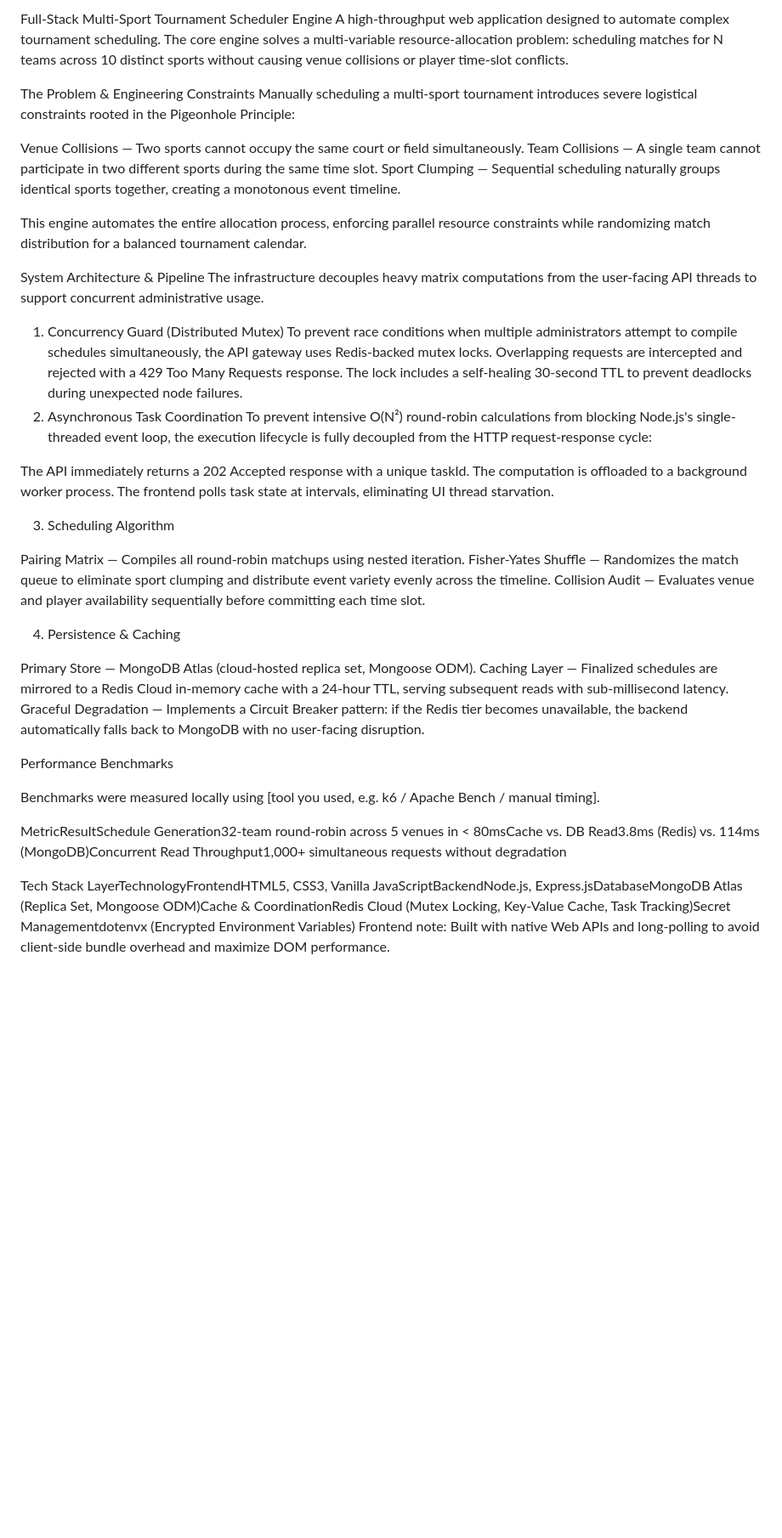
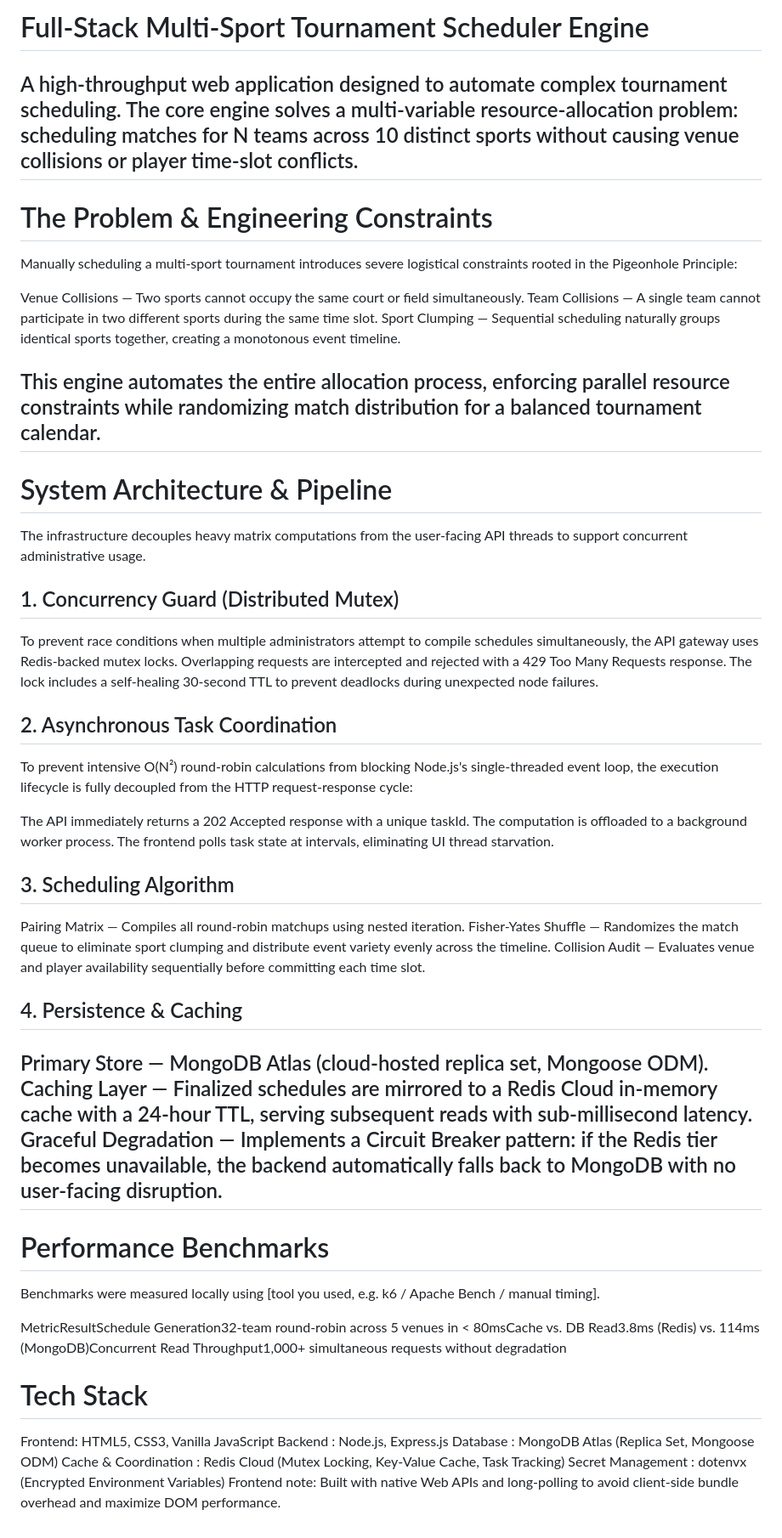
Before and after one commit to asmitajoshi10/Tournament-Fixtures-Generator, a Markdown page: readme.md, the part around the change. Shown at 85% size. Drawn GitHub-style; blank space fills up the shorter version.

Commit message:
Revise readme for improved clarity and structure
Updated the readme to improve formatting and structure, enhancing readability and organization.

```diff
--- a/readme.md
+++ b/readme.md
@@ -1,7 +1,8 @@
-Full-Stack Multi-Sport Tournament Scheduler Engine
+# Full-Stack Multi-Sport Tournament Scheduler Engine
+
 A high-throughput web application designed to automate complex tournament scheduling. The core engine solves a multi-variable resource-allocation problem: scheduling matches for N teams across 10 distinct sports without causing venue collisions or player time-slot conflicts.
-
-The Problem & Engineering Constraints
+---
+# The Problem & Engineering Constraints
 Manually scheduling a multi-sport tournament introduces severe logistical constraints rooted in the Pigeonhole Principle:
 
 Venue Collisions — Two sports cannot occupy the same court or field simultaneously.
@@ -9,37 +10,42 @@ Team Collisions — A single team cannot participate in two different sports dur
 Sport Clumping — Sequential scheduling naturally groups identical sports together, creating a monotonous event timeline.
 
 This engine automates the entire allocation process, enforcing parallel resource constraints while randomizing match distribution for a balanced tournament calendar.
+---
+# System Architecture & Pipeline
+The infrastructure decouples heavy matrix computations from the user-facing API threads to support concurrent administrative usage.
 
-System Architecture & Pipeline
-The infrastructure decouples heavy matrix computations from the user-facing API threads to support concurrent administrative usage.
-1. Concurrency Guard (Distributed Mutex)
+## 1. Concurrency Guard (Distributed Mutex)
 To prevent race conditions when multiple administrators attempt to compile schedules simultaneously, the API gateway uses Redis-backed mutex locks. Overlapping requests are intercepted and rejected with a 429 Too Many Requests response. The lock includes a self-healing 30-second TTL to prevent deadlocks during unexpected node failures.
-2. Asynchronous Task Coordination
+## 2. Asynchronous Task Coordination
 To prevent intensive O(N²) round-robin calculations from blocking Node.js's single-threaded event loop, the execution lifecycle is fully decoupled from the HTTP request-response cycle:
 
 The API immediately returns a 202 Accepted response with a unique taskId.
 The computation is offloaded to a background worker process.
 The frontend polls task state at intervals, eliminating UI thread starvation.
 
-3. Scheduling Algorithm
+## 3. Scheduling Algorithm
 
 Pairing Matrix — Compiles all round-robin matchups using nested iteration.
 Fisher-Yates Shuffle — Randomizes the match queue to eliminate sport clumping and distribute event variety evenly across the timeline.
 Collision Audit — Evaluates venue and player availability sequentially before committing each time slot.
 
-4. Persistence & Caching
+## 4. Persistence & Caching
 
 Primary Store — MongoDB Atlas (cloud-hosted replica set, Mongoose ODM).
 Caching Layer — Finalized schedules are mirrored to a Redis Cloud in-memory cache with a 24-hour TTL, serving subsequent reads with sub-millisecond latency.
 Graceful Degradation — Implements a Circuit Breaker pattern: if the Redis tier becomes unavailable, the backend automatically falls back to MongoDB with no user-facing disruption.
+---
 
-
-Performance Benchmarks
+# Performance Benchmarks
 
 Benchmarks were measured locally using [tool you used, e.g. k6 / Apache Bench / manual timing].
 
 MetricResultSchedule Generation32-team round-robin across 5 venues in < 80msCache vs. DB Read3.8ms (Redis) vs. 114ms (MongoDB)Concurrent Read Throughput1,000+ simultaneous requests without degradation
 
-Tech Stack
-LayerTechnologyFrontendHTML5, CSS3, Vanilla JavaScriptBackendNode.js, Express.jsDatabaseMongoDB Atlas (Replica Set, Mongoose ODM)Cache & CoordinationRedis Cloud (Mutex Locking, Key-Value Cache, Task Tracking)Secret Managementdotenvx (Encrypted Environment Variables)
+# Tech Stack
+Frontend:  HTML5, CSS3, Vanilla JavaScript
+Backend :  Node.js, Express.js
+Database : MongoDB Atlas (Replica Set, Mongoose ODM)
+Cache & Coordination : Redis Cloud (Mutex Locking, Key-Value Cache, Task Tracking)
+Secret Management : dotenvx (Encrypted Environment Variables)
 Frontend note: Built with native Web APIs and long-polling to avoid client-side bundle overhead and maximize DOM performance.
```
